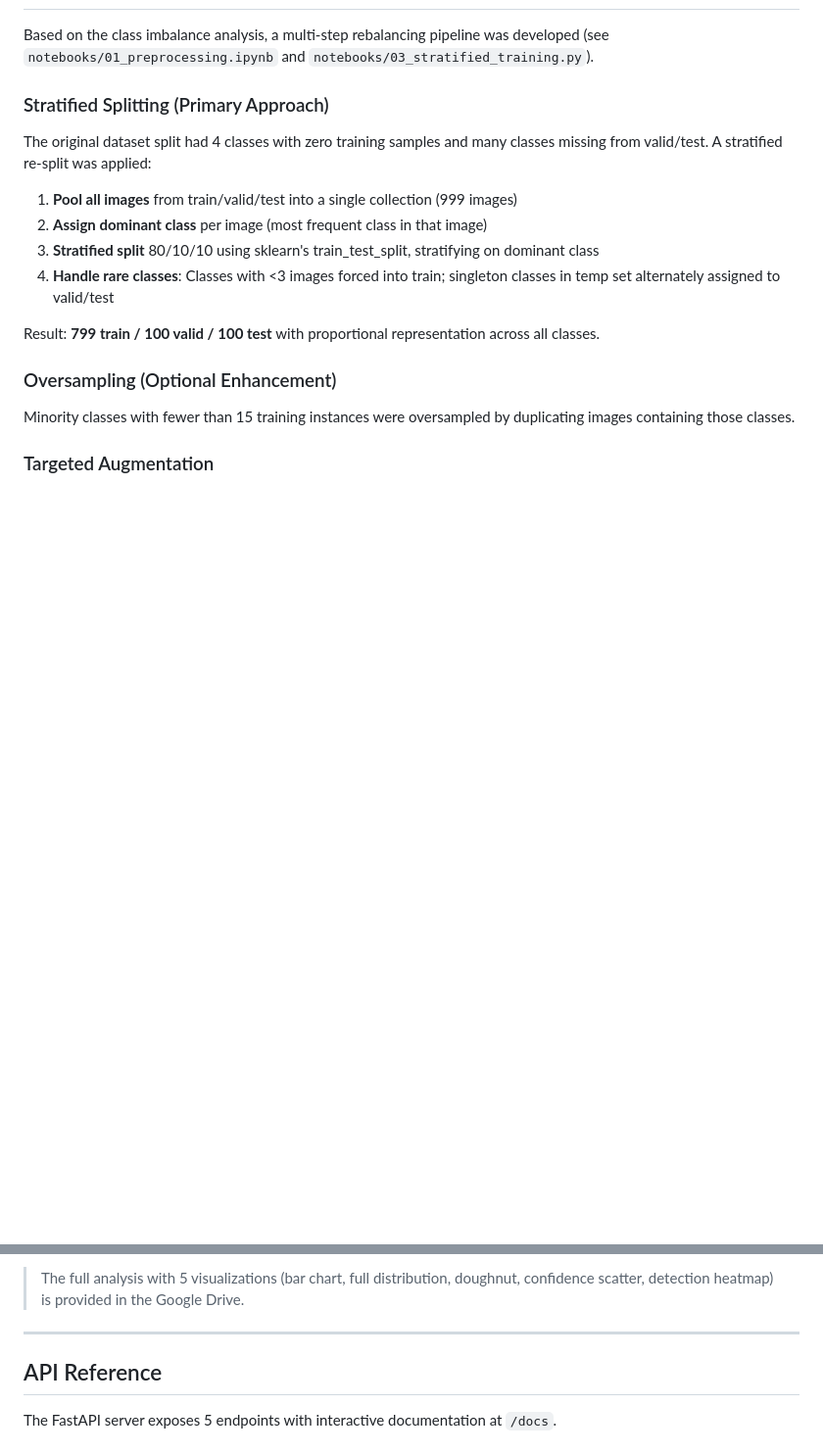
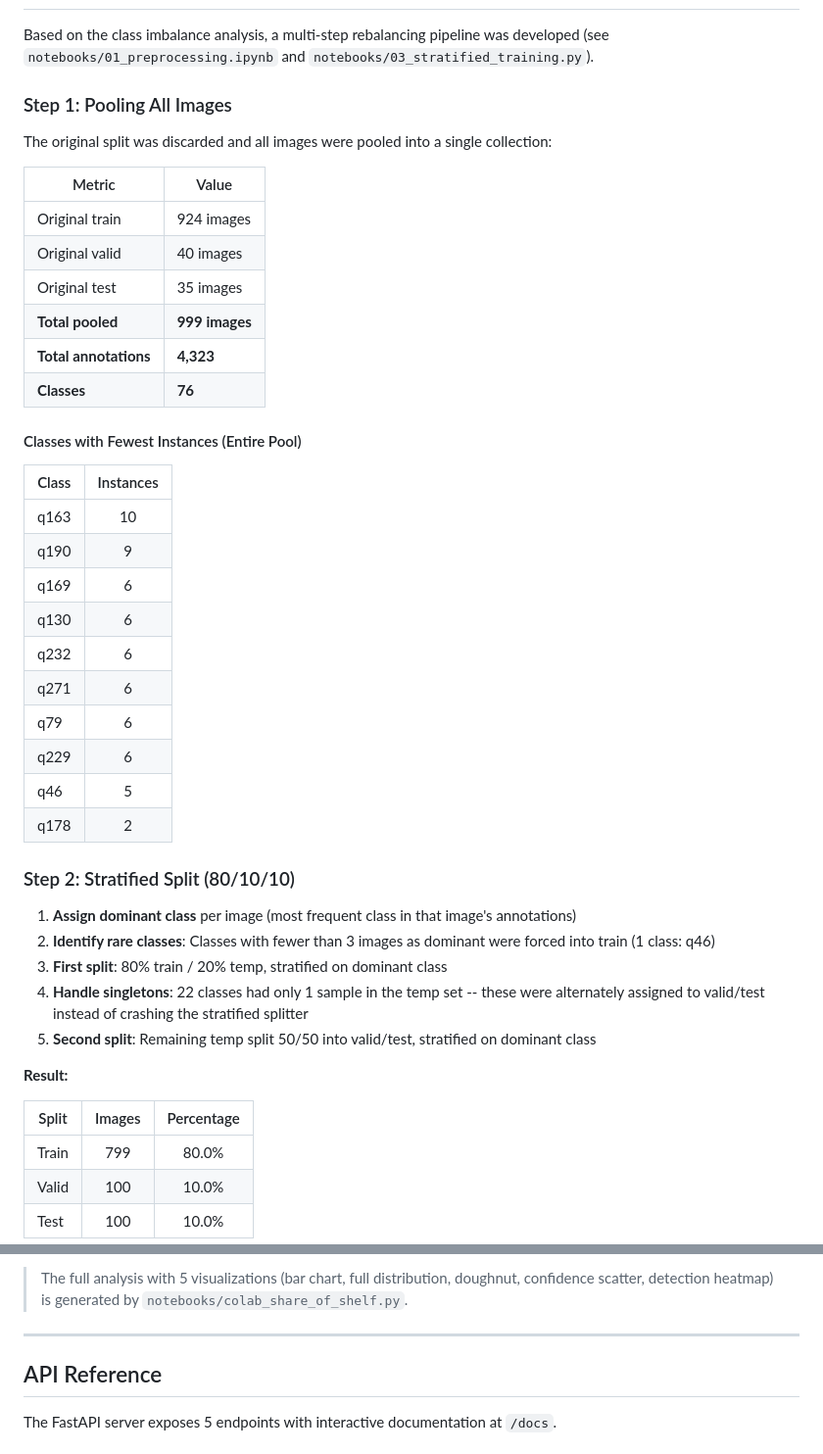
Before and after one commit to Kashshaf-Labib/Retail-OS-Object-Detection, a Markdown page: README.md, 2 parts joined by grey strips. Shown at 98% size. Rendered like a GitHub page; blank space fills up the shorter version.

```diff
--- a/README.md
+++ b/README.md
@@ -435,19 +435,47 @@ Exp 11 v8m+SGD     83.45%      89.39%    Stratified+SGD no OS -- highest P
 
 Based on the class imbalance analysis, a multi-step rebalancing pipeline was developed (see `notebooks/01_preprocessing.ipynb` and `notebooks/03_stratified_training.py`).
 
-### Stratified Splitting (Primary Approach)
+### Step 1: Pooling All Images
 
-The original dataset split had 4 classes with zero training samples and many classes missing from valid/test. A stratified re-split was applied:
+The original split was discarded and all images were pooled into a single collection:
 
-1. **Pool all images** from train/valid/test into a single collection (999 images)
-2. **Assign dominant class** per image (most frequent class in that image)
-3. **Stratified split** 80/10/10 using sklearn's train_test_split, stratifying on dominant class
-4. **Handle rare classes**: Classes with <3 images forced into train; singleton classes in temp set alternately assigned to valid/test
+| Metric | Value |
+|--------|-------|
+| Original train | 924 images |
+| Original valid | 40 images |
+| Original test | 35 images |
+| **Total pooled** | **999 images** |
+| **Total annotations** | **4,323** |
+| **Classes** | **76** |
 
-Result: **799 train / 100 valid / 100 test** with proportional representation across all classes.
+#### Classes with Fewest Instances (Entire Pool)
 
-### Oversampling (Optional Enhancement)
+| Class | Instances |
+|-------|:---------:|
+| q163 | 10 |
+| q190 | 9 |
+| q169 | 6 |
+| q130 | 6 |
+| q232 | 6 |
+| q271 | 6 |
+| q79 | 6 |
+| q229 | 6 |
+| q46 | 5 |
+| q178 | 2 |
 
-Minority classes with fewer than 15 training instances were oversampled by duplicating images containing those classes.
+### Step 2: Stratified Split (80/10/10)
 
-### Targeted Augmentation
+1. **Assign dominant class** per image (most frequent class in that image's annotations)
+2. **Identify rare classes**: Classes with fewer than 3 images as dominant were forced into train (1 class: q46)
+3. **First split**: 80% train / 20% temp, stratified on dominant class
+4. **Handle singletons**: 22 classes had only 1 sample in the temp set -- these were alternately assigned to valid/test instead of crashing the stratified splitter
+5. **Second split**: Remaining temp split 50/50 into valid/test, stratified on dominant class
+
+**Result:**
+
+| Split | Images | Percentage |
+|-------|:------:|:----------:|
+| Train | 799 | 80.0% |
+| Valid | 100 | 10.0% |
+| Test | 100 | 10.0% |
+
@@ -510,5 +635,5 @@ The analysis reveals a highly concentrated shelf layout where the **top 10 SKUs
 
-> The full analysis with 5 visualizations (bar chart, full distribution, doughnut, confidence scatter, detection heatmap) is provided in the Google Drive.
+> The full analysis with 5 visualizations (bar chart, full distribution, doughnut, confidence scatter, detection heatmap) is generated by `notebooks/colab_share_of_shelf.py`.
 
 ---
 
```
Also changed, not shown: other parts of README.md (+108 -11 lines).
